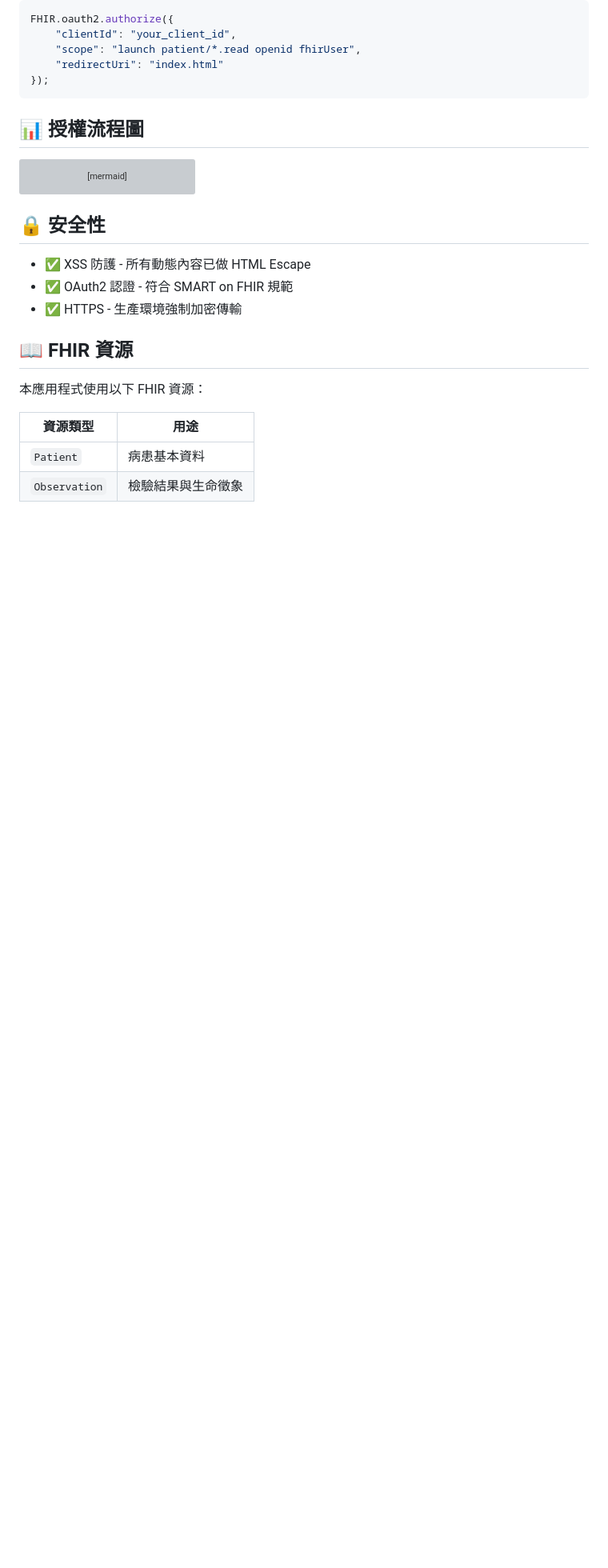
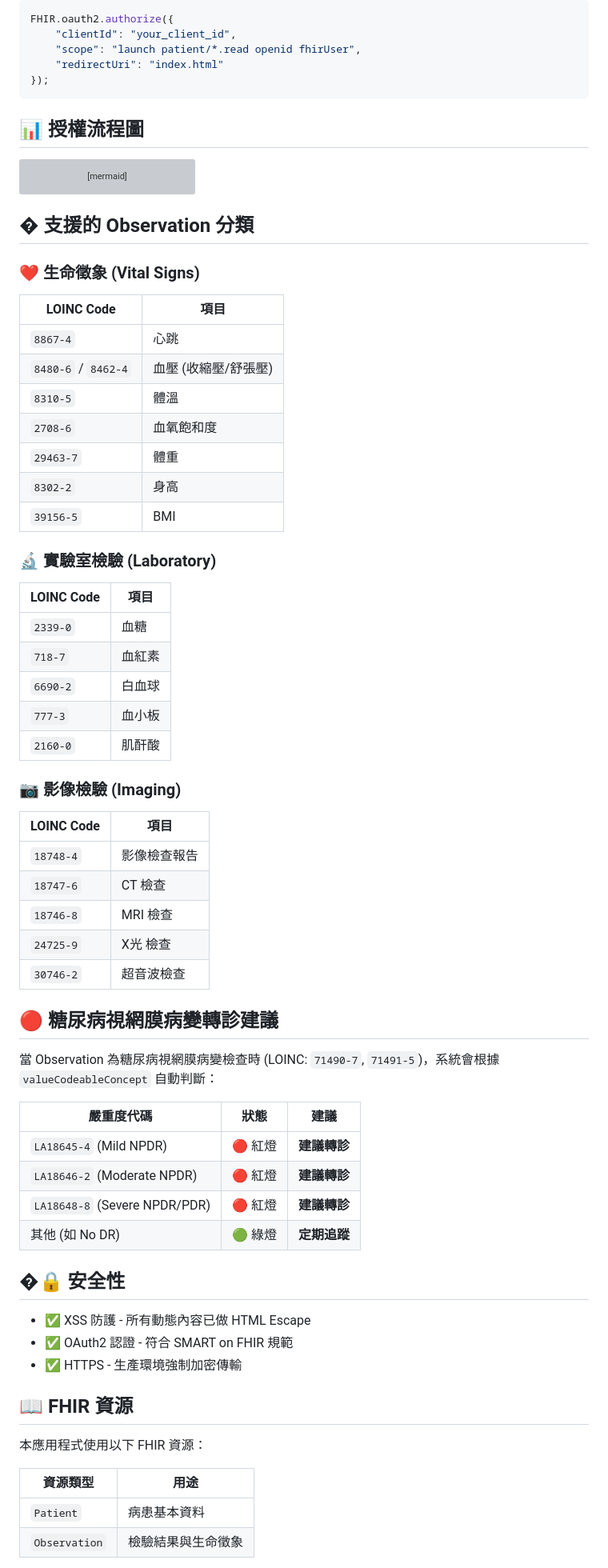
Before and after one commit to AcerKent/01171100_Smart-App, a Markdown page: README.md, the part around one of its changes. Shown at 80% size. Rendered like a GitHub page; blank space fills up the shorter version; grey boxes are pictures that could not be loaded.

Commit message:
docs: improve project README documentation.

````diff
--- a/README.md
+++ b/README.md
@@ -88,7 +91,52 @@ sequenceDiagram
     App->>Browser: 顯示病患資訊儀表板
 ```
 
-## 🔒 安全性
+## � 支援的 Observation 分類
+
+### ❤️ 生命徵象 (Vital Signs)
+
+| LOINC Code | 項目 |
+|------------|------|
+| `8867-4` | 心跳 |
+| `8480-6` / `8462-4` | 血壓 (收縮壓/舒張壓) |
+| `8310-5` | 體溫 |
+| `2708-6` | 血氧飽和度 |
+| `29463-7` | 體重 |
+| `8302-2` | 身高 |
+| `39156-5` | BMI |
+
+### 🔬 實驗室檢驗 (Laboratory)
+
+| LOINC Code | 項目 |
+|------------|------|
+| `2339-0` | 血糖 |
+| `718-7` | 血紅素 |
+| `6690-2` | 白血球 |
+| `777-3` | 血小板 |
+| `2160-0` | 肌酐酸 |
+
+### 📷 影像檢驗 (Imaging)
+
+| LOINC Code | 項目 |
+|------------|------|
+| `18748-4` | 影像檢查報告 |
+| `18747-6` | CT 檢查 |
+| `18746-8` | MRI 檢查 |
+| `24725-9` | X光 檢查 |
+| `30746-2` | 超音波檢查 |
+
+## 🔴 糖尿病視網膜病變轉診建議
+
+當 Observation 為糖尿病視網膜病變檢查時 (LOINC: `71490-7`, `71491-5`)，系統會根據 `valueCodeableConcept` 自動判斷：
+
+| 嚴重度代碼 | 狀態 | 建議 |
+|-----------|------|------|
+| `LA18645-4` (Mild NPDR) | 🔴 紅燈 | **建議轉診** |
+| `LA18646-2` (Moderate NPDR) | 🔴 紅燈 | **建議轉診** |
+| `LA18648-8` (Severe NPDR/PDR) | 🔴 紅燈 | **建議轉診** |
+| 其他 (如 No DR) | 🟢 綠燈 | **定期追蹤** |
+
+## �🔒 安全性
 
 - ✅ XSS 防護 - 所有動態內容已做 HTML Escape
 - ✅ OAuth2 認證 - 符合 SMART on FHIR 規範
````
Also changed, not shown: other parts of README.md (+14 -3 lines).
